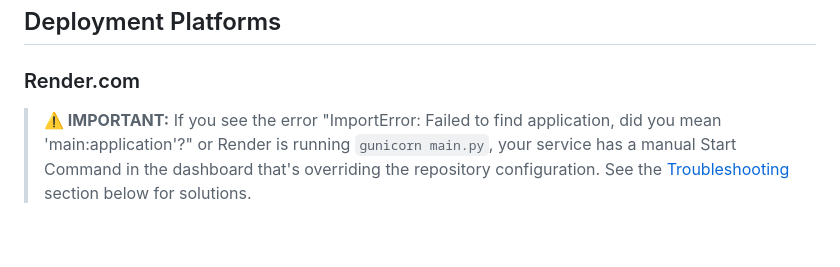
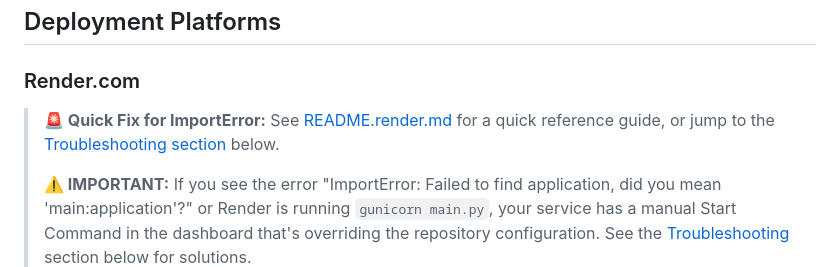
Before and after one commit to Unwrenchable/Token-scalper, a Markdown page: DEPLOYMENT.md, the part around the change. Rendered like a GitHub page; blank space fills up the shorter version.

Commit message:
Add README.render.md quick reference guide for Render deployment
Co-authored-by: Unwrenchable <78015550+Unwrenchable@users.noreply.github.com>

```diff
--- a/DEPLOYMENT.md
+++ b/DEPLOYMENT.md
@@ -34,6 +34,8 @@ python main.py --config production-config.json web
 
 ### Render.com
 
+> **🚨 Quick Fix for ImportError:** See [README.render.md](README.render.md) for a quick reference guide, or jump to the [Troubleshooting section](#troubleshooting) below.
+>
 > **⚠️ IMPORTANT:** If you see the error "ImportError: Failed to find application, did you mean 'main:application'?" or Render is running `gunicorn main.py`, your service has a manual Start Command in the dashboard that's overriding the repository configuration. See the [Troubleshooting](#troubleshooting) section below for solutions.
 
 **Setup:**
```
Also changed, not shown: README.render.md (added, +110 -0 lines).
